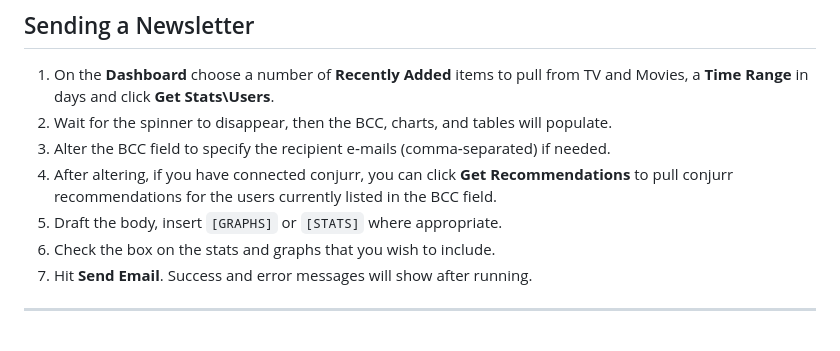
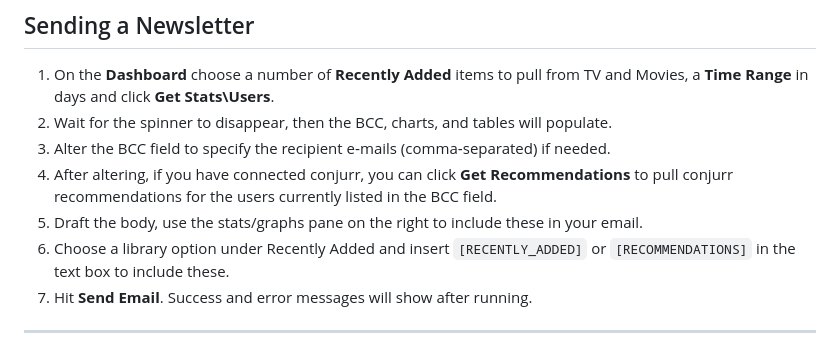
Before and after one commit to jma1ice/newsletterr, a Markdown page: readme.md, the part around the change. GitHub-like rendering.

```diff
--- a/readme.md
+++ b/readme.md
@@ -71,8 +71,8 @@ By default the app listens on **http://127.0.0.1:6397**.
 2. Wait for the spinner to disappear, then the BCC, charts, and tables will populate.
 3. Alter the BCC field to specify the recipient e‑mails (comma‑separated) if needed.
 4. After altering, if you have connected conjurr, you can click **Get Recommendations** to pull conjurr recommendations for the users currently listed in the BCC field.
-5. Draft the body, insert `[GRAPHS]` or `[STATS]` where appropriate.
-6. Check the box on the stats and graphs that you wish to include.
+5. Draft the body, use the stats/graphs pane on the right to include these in your email.
+6. Choose a library option under Recently Added and insert `[RECENTLY_ADDED]` or `[RECOMMENDATIONS]` in the text box to include these.
 7. Hit **Send Email**. Success and error messages will show after running.
 
 ---
```
